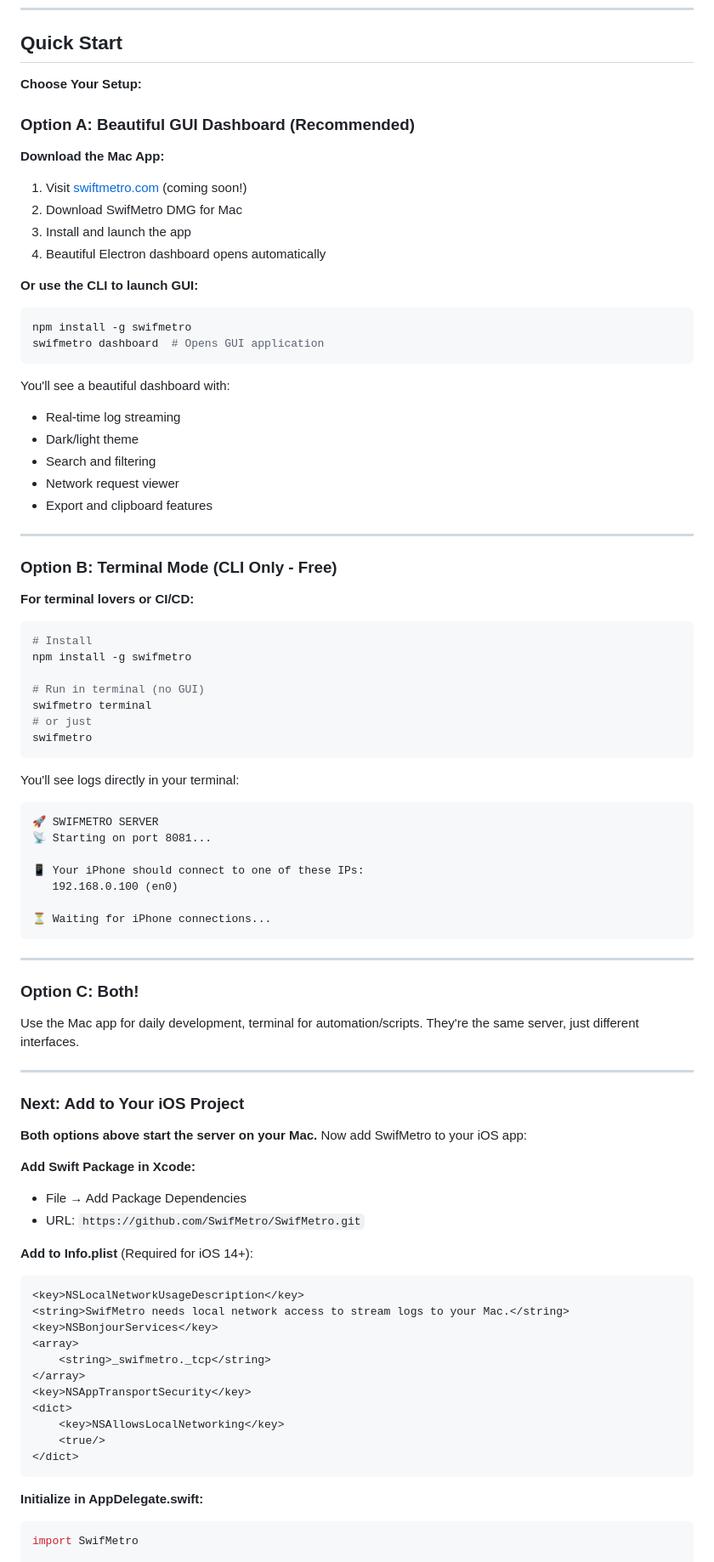
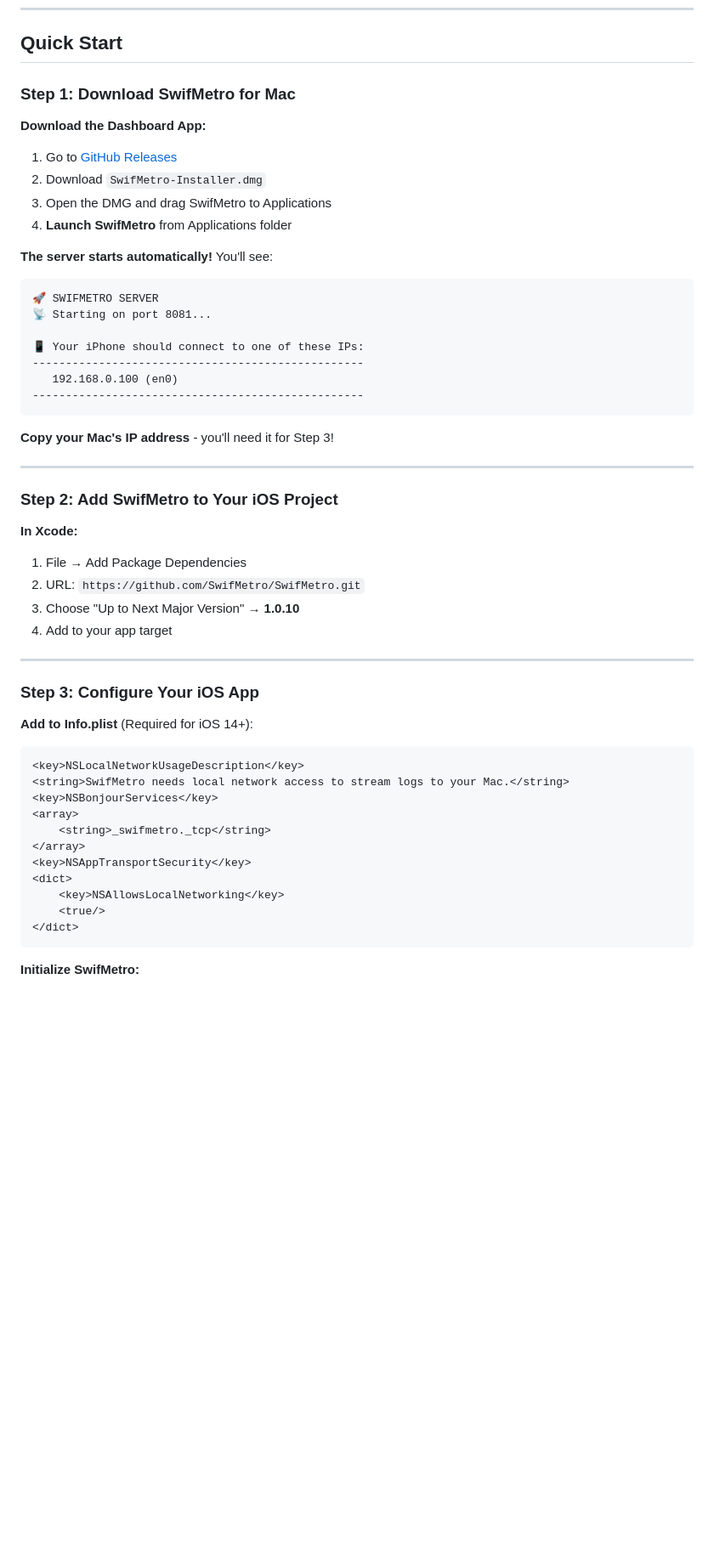
Before and after one commit to SwifMetro/SwifMetro, a Markdown page: README.md, the part around one of its changes. Shown at 85% size. Rendered like a GitHub page; blank space fills up the shorter version.

Commit message:
Update README for v1.0.10 with DMG workflow
Changes:
- Updated version badge to 1.0.10
- Rewrote Quick Start to focus on DMG installation
- Removed NPM/CLI instructions (DMG is the main distribution)
- Added clear 4-step workflow:
  1. Download DMG from GitHub Releases
  2. Add package to Xcode
  3. Configure Info.plist and init code
  4. Run and see logs
- Emphasized that server starts automatically with DMG
- Made IP address copy/paste workflow clearer

This matches the actual v1.0.10 release workflow.

🤖 Generated with [Claude Code](https://claude.com/claude-code)

Co-Authored-By: Claude <noreply@anthropic.com>

````diff
--- a/README.md
+++ b/README.md
@@ -51,70 +51,40 @@ SwifMetro is a wireless logging solution that streams `print()` and `NSLog()` ou
 
 ## Quick Start
 
-**Choose Your Setup:**
+### Step 1: Download SwifMetro for Mac
 
-### Option A: Beautiful GUI Dashboard (Recommended)
+**Download the Dashboard App:**
+1. Go to [GitHub Releases](https://github.com/SwifMetro/SwifMetro/releases/latest)
+2. Download `SwifMetro-Installer.dmg`
+3. Open the DMG and drag SwifMetro to Applications
+4. **Launch SwifMetro** from Applications folder
 
-**Download the Mac App:**
-1. Visit [swiftmetro.com](https://swiftmetro.com) (coming soon!)
-2. Download SwifMetro DMG for Mac
-3. Install and launch the app
-4. Beautiful Electron dashboard opens automatically
-
-**Or use the CLI to launch GUI:**
-```bash
-npm install -g swifmetro
-swifmetro dashboard  # Opens GUI application
-```
-
-You'll see a beautiful dashboard with:
-- Real-time log streaming
-- Dark/light theme
-- Search and filtering
-- Network request viewer
-- Export and clipboard features
-
----
-
-### Option B: Terminal Mode (CLI Only - Free)
-
-**For terminal lovers or CI/CD:**
-```bash
-# Install
-npm install -g swifmetro
-
-# Run in terminal (no GUI)
-swifmetro terminal
-# or just
-swifmetro
-```
-
-You'll see logs directly in your terminal:
+**The server starts automatically!** You'll see:
 ```
 🚀 SWIFMETRO SERVER
 📡 Starting on port 8081...
 
 📱 Your iPhone should connect to one of these IPs:
+--------------------------------------------------
    192.168.0.100 (en0)
+--------------------------------------------------
+```
 
-⏳ Waiting for iPhone connections...
-```
+**Copy your Mac's IP address** - you'll need it for Step 3!
 
 ---
 
-### Option C: Both!
+### Step 2: Add SwifMetro to Your iOS Project
 
-Use the Mac app for daily development, terminal for automation/scripts. They're the same server, just different interfaces.
+**In Xcode:**
+1. File → Add Package Dependencies
+2. URL: `https://github.com/SwifMetro/SwifMetro.git`
+3. Choose "Up to Next Major Version" → **1.0.10**
+4. Add to your app target
 
 ---
 
-### Next: Add to Your iOS Project
-
-**Both options above start the server on your Mac.** Now add SwifMetro to your iOS app:
-
-**Add Swift Package in Xcode:**
-- File → Add Package Dependencies
-- URL: `https://github.com/SwifMetro/SwifMetro.git`
+### Step 3: Configure Your iOS App
 
 **Add to Info.plist** (Required for iOS 14+):
 ```xml
@@ -131,7 +101,5 @@ Use the Mac app for daily development, terminal for automation/scripts. They're
 </dict>
 ```
 
-**Initialize in AppDelegate.swift:**
-```swift
-import SwifMetro
+**Initialize SwifMetro:**
 
````
Also changed, not shown: other parts of README.md (+29 -20 lines).
